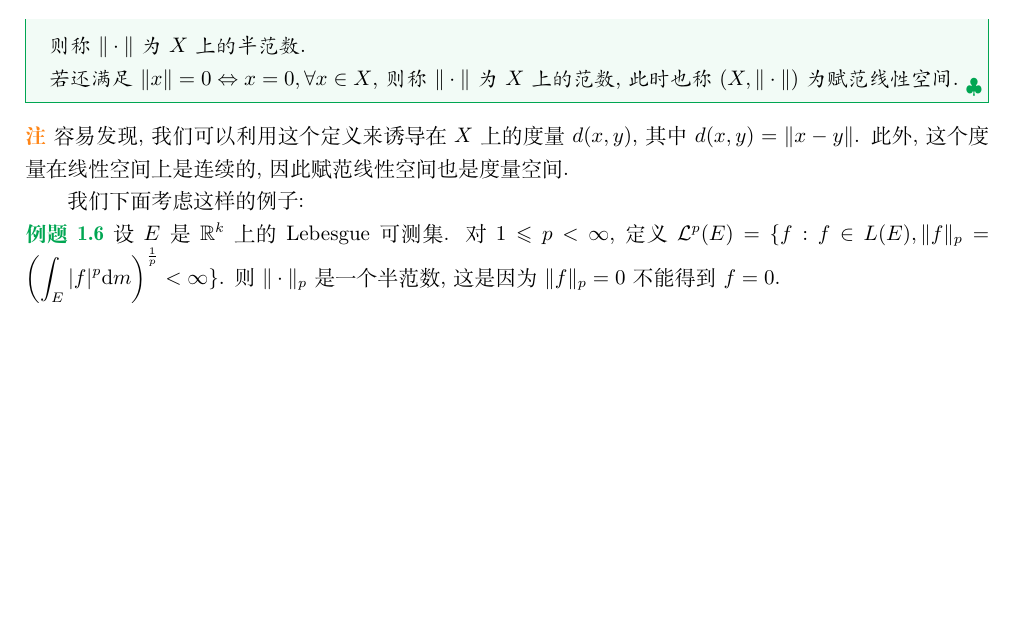
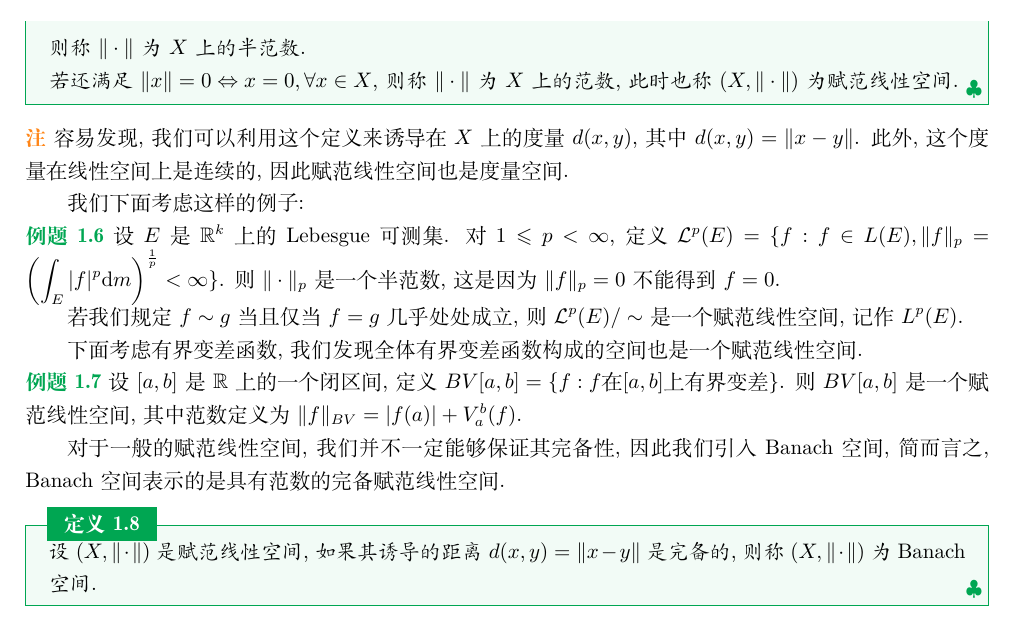
Before and after one commit to stonehfzs/Functional-Analysis-Notes, a LaTeX book (Functional Analysis Notes.tex): part of page 8 of 8, cut so that both start at the same text, the shorter picture padded with empty space. Compiled offline with XeLaTeX; a missing font is replaced by an installed copy or a similar font.

Commit message:
Commit on 2025-08-08

```diff
--- a/Functional Analysis Notes.tex
+++ b/Functional Analysis Notes.tex
@@ -239,7 +243,20 @@
 
 \begin{example}
   设$E$是$\mathbb{R}^k$上的Lebesgue可测集. 对$1\leqslant p <\infty$, 定义$\mathcal{L}^p(E)=\{f: f\in L(E), \|f\|_p=\left(\int_{E}|f|^p \mathrm{d}m\right)^{\frac{1}{p}} < \infty\}$. 则$\|\cdot\|_p$是一个半范数, 这是因为$\|f\|_p=0$不能得到$f=0$.\par
+  若我们规定$f\sim g$当且仅当$f=g$几乎处处成立, 则$\mathcal{L}^p(E)/\sim$是一个赋范线性空间, 记作$L^p(E)$.\par
 \end{example}
+
+下面考虑有界变差函数, 我们发现全体有界变差函数构成的空间也是一个赋范线性空间.\par
+
+\begin{example}
+  设$[a,b]$是$\mathbb{R}$上的一个闭区间, 定义$BV[a,b]=\{f: f \text{在}[a,b] \text{上有界变差}\}$. 则$BV[a,b]$是一个赋范线性空间, 其中范数定义为$\|f\|_{BV} = |f(a)| + V_a^b(f)$.\par
+\end{example}
+
+对于一般的赋范线性空间, 我们并不一定能够保证其完备性, 因此我们引入Banach空间, 简而言之, Banach空间表示的是具有范数的完备赋范线性空间.\par
+
+\begin{definition}
+  设$(X,\|\cdot\|)$是赋范线性空间, 如果其诱导的距离$d(x,y) = \|x-y\|$是完备的, 则称$(X,\|\cdot\|)$为Banach空间.\par
+\end{definition}
 
 \backmatter
 
```
Also changed, not shown: Functional Analysis Notes.pdf, Functional Analysis Notes.tex (4 more changed lines), 2 other files.
